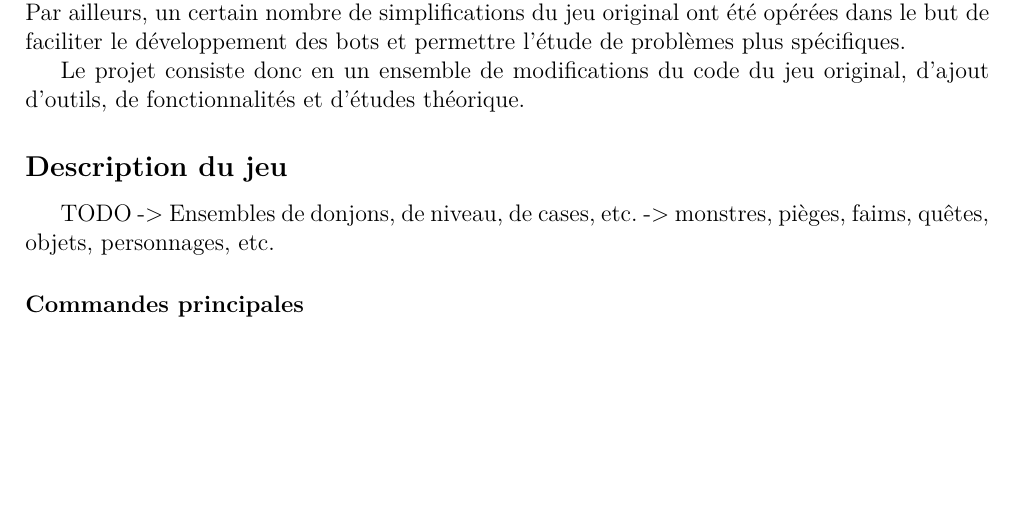
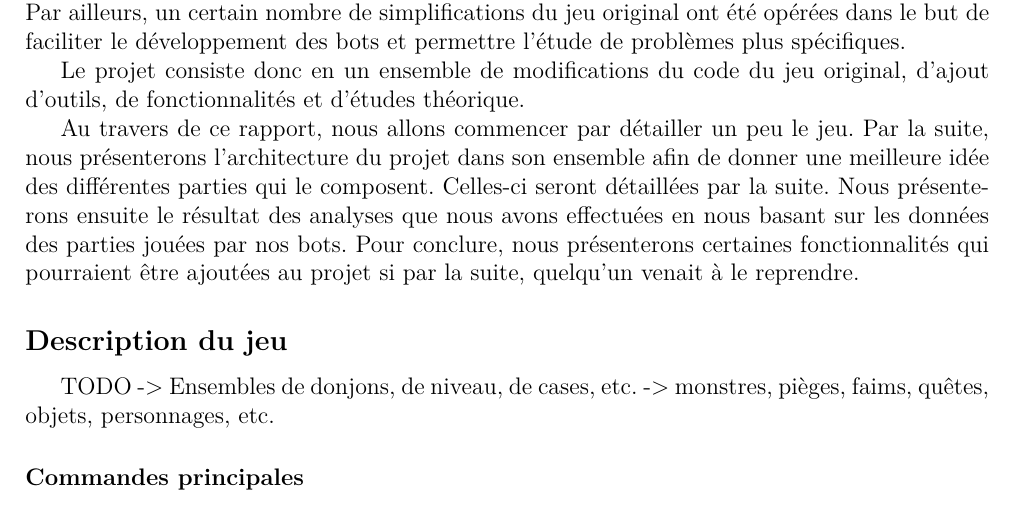
Before and after one commit to medrimonia/PFA-Nethack, a LaTeX document (papers/rapport/rapport.tex): part of page 4 of 39, cut so that both start at the same text, the shorter picture padded with empty space. Compiled offline with pdfLaTeX.

Commit message:
Adding a short introduction

```diff
--- a/papers/rapport/rapport.tex
+++ b/papers/rapport/rapport.tex
@@ -95,6 +95,15 @@ l'étude de problèmes plus spécifiques.
 
 Le projet consiste donc en un ensemble de modifications du code du jeu
 original, d'ajout d'outils, de fonctionnalités et d'études théorique.
+
+Au travers de ce rapport, nous allons commencer par détailler un peu le jeu.
+Par la suite, nous présenterons l'architecture du projet dans son ensemble afin
+de donner une meilleure idée des différentes parties qui le composent. Celles-ci
+seront détaillées par la suite. Nous présenterons ensuite le résultat des
+analyses que nous avons effectuées en nous basant sur les données des parties
+jouées par nos bots. Pour conclure, nous présenterons certaines fonctionnalités
+qui pourraient être ajoutées au projet si par la suite, quelqu'un venait à le
+reprendre.
 
 \subsection*{Description du jeu}
 TODO
```
